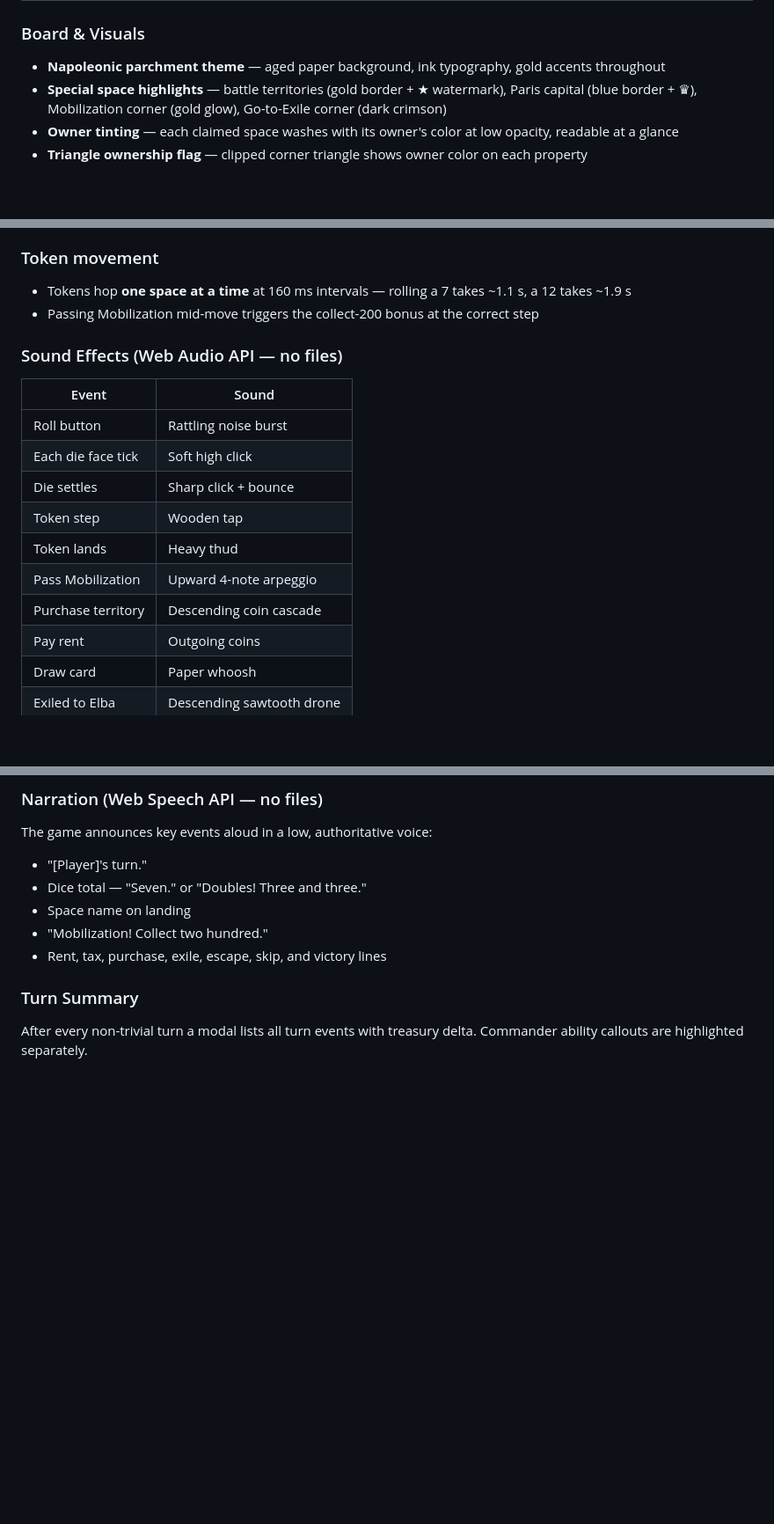
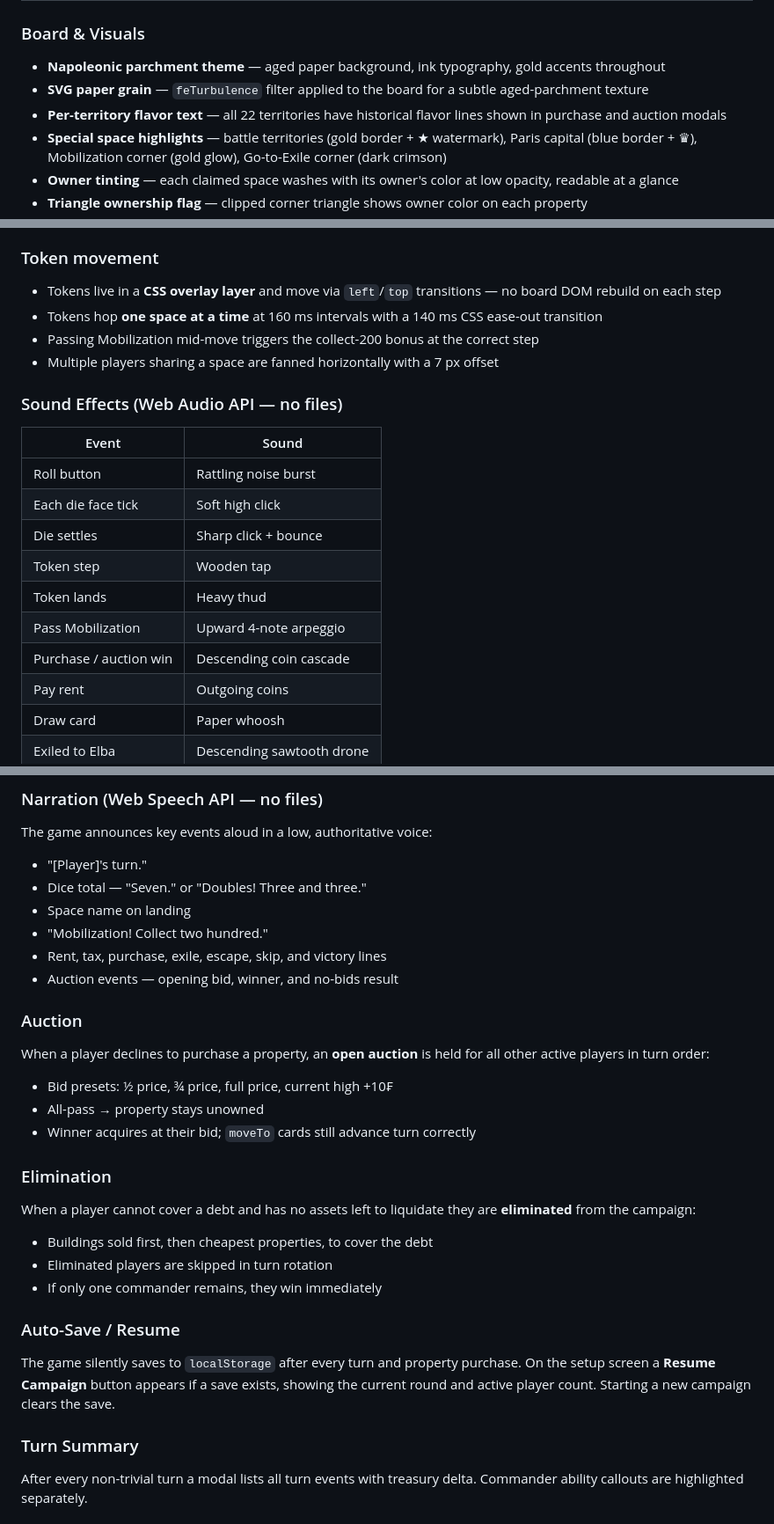
Before and after one commit to Deepikar8/napoleangame, a Markdown page: README.md, 3 parts joined by grey strips. Shown at 88% size. Drawn GitHub-style; blank space fills up the shorter version.

Commit message:
Update README: document all 5 sprints and raise test count to 176
Co-Authored-By: Claude Sonnet 4.6 <noreply@anthropic.com>

```diff
--- a/README.md
+++ b/README.md
@@ -64,6 +64,8 @@ every evergreen browser supports.
 
 ### Board & Visuals
 - **Napoleonic parchment theme** — aged paper background, ink typography, gold accents throughout
+- **SVG paper grain** — `feTurbulence` filter applied to the board for a subtle aged-parchment texture
+- **Per-territory flavor text** — all 22 territories have historical flavor lines shown in purchase and auction modals
 - **Special space highlights** — battle territories (gold border + ★ watermark), Paris capital (blue border + ♛), Mobilization corner (gold glow), Go-to-Exile corner (dark crimson)
 - **Owner tinting** — each claimed space washes with its owner's color at low opacity, readable at a glance
 - **Triangle ownership flag** — clipped corner triangle shows owner color on each property
@@ -76,8 +78,10 @@ every evergreen browser supports.
 - **Anti-repeat bias** — `rollDie(lastValue)` re-rolls once if the same face would repeat back-to-back, reducing identical repeats from 1/6 to ~1/36
 
 ### Token movement
-- Tokens hop **one space at a time** at 160 ms intervals — rolling a 7 takes ~1.1 s, a 12 takes ~1.9 s
+- Tokens live in a **CSS overlay layer** and move via `left`/`top` transitions — no board DOM rebuild on each step
+- Tokens hop **one space at a time** at 160 ms intervals with a 140 ms CSS ease-out transition
 - Passing Mobilization mid-move triggers the collect-200 bonus at the correct step
+- Multiple players sharing a space are fanned horizontally with a 7 px offset
 
 ### Sound Effects (Web Audio API — no files)
 | Event | Sound |
@@ -88,7 +92,7 @@ every evergreen browser supports.
 | Token step | Wooden tap |
 | Token lands | Heavy thud |
 | Pass Mobilization | Upward 4-note arpeggio |
-| Purchase territory | Descending coin cascade |
+| Purchase / auction win | Descending coin cascade |
 | Pay rent | Outgoing coins |
 | Draw card | Paper whoosh |
 | Exiled to Elba | Descending sawtooth drone |
@@ -101,6 +105,26 @@ The game announces key events aloud in a low, authoritative voice:
 - Space name on landing
 - "Mobilization! Collect two hundred."
 - Rent, tax, purchase, exile, escape, skip, and victory lines
+- Auction events — opening bid, winner, and no-bids result
+
+### Auction
+When a player declines to purchase a property, an **open auction** is held
+for all other active players in turn order:
+- Bid presets: ½ price, ¾ price, full price, current high +10₣
+- All-pass → property stays unowned
+- Winner acquires at their bid; `moveTo` cards still advance turn correctly
+
+### Elimination
+When a player cannot cover a debt and has no assets left to liquidate they are
+**eliminated** from the campaign:
+- Buildings sold first, then cheapest properties, to cover the debt
+- Eliminated players are skipped in turn rotation
+- If only one commander remains, they win immediately
+
+### Auto-Save / Resume
+The game silently saves to `localStorage` after every turn and property purchase.
+On the setup screen a **Resume Campaign** button appears if a save exists, showing
+the current round and active player count. Starting a new campaign clears the save.
 
 ### Turn Summary
 After every non-trivial turn a modal lists all turn events with treasury delta.
```
Also changed, not shown: other parts of README.md (+1 -1 lines).
